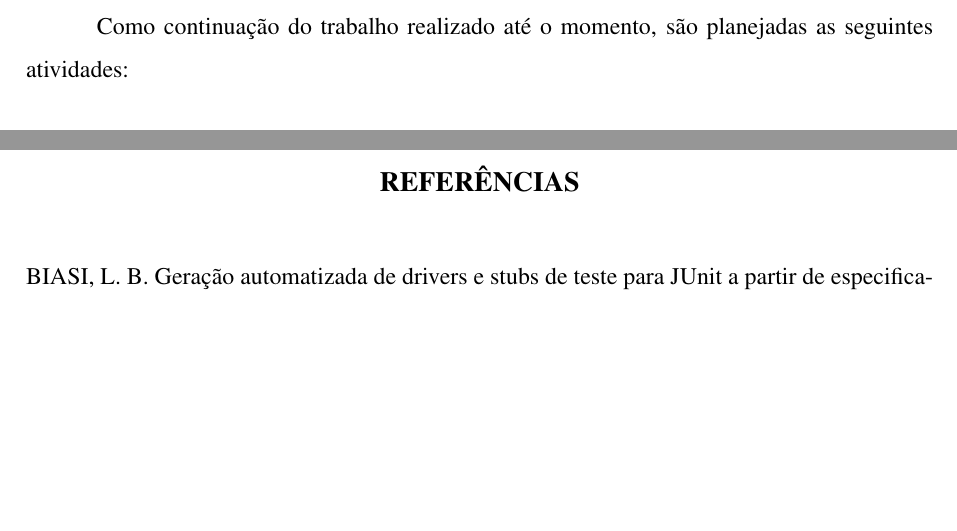
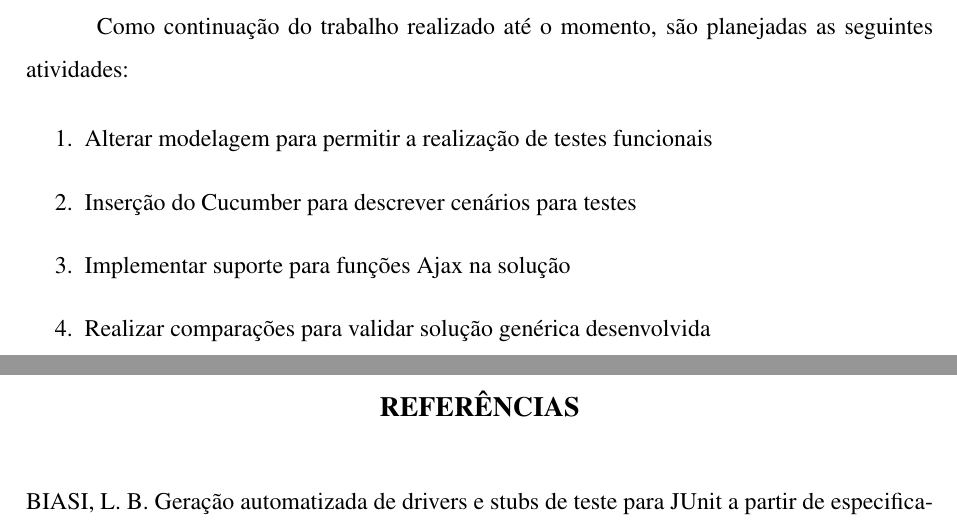
Before and after one commit to lucas-amaral/TG, a LaTeX thesis (Andamento/andamento.tex): two parts of pages 18 and 19 of 20, joined at a grey line, cut so that both start at the same text, the shorter picture padded with empty space. The pictures show the PDF file Andamento/andamento.pdf that the author committed with the source.

Commit message:
proximas etapas

```diff
--- a/Andamento/andamento.tex
+++ b/Andamento/andamento.tex
@@ -412,6 +412,13 @@ public void testaFormularios() {
 \chapter{Próximas Etapas}
 Como continuação do trabalho realizado até o momento, são planejadas as seguintes atividades:
 
+\begin{enumerate}
+	\item Alterar modelagem para permitir a realização de testes funcionais
+	\item Inserção do Cucumber para descrever cenários para testes
+	\item Implementar suporte para funções Ajax na solução
+	\item Realizar comparações para validar solução genérica desenvolvida
+\end{enumerate}
+
 \setlength{\baselineskip}{\baselineskip}
 \bibliographystyle{abnt}
 \bibliography{../referências}
```
Also changed, not shown: Andamento/andamento.pdf.
